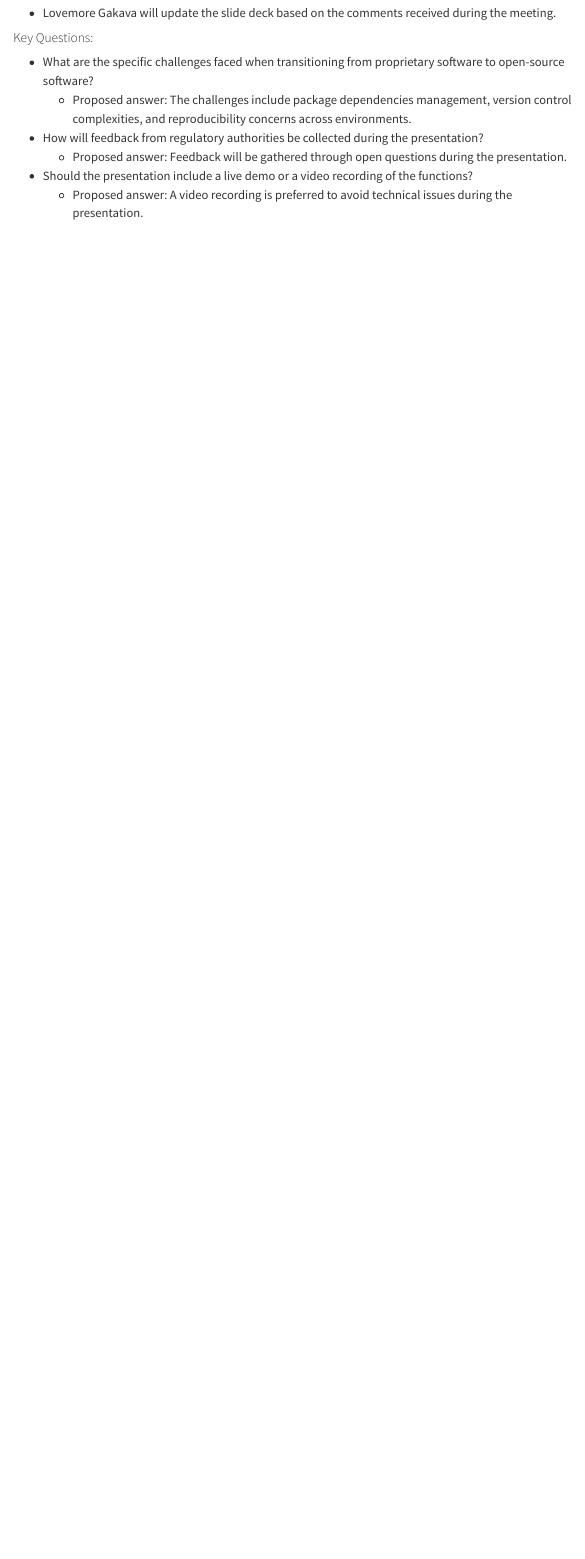
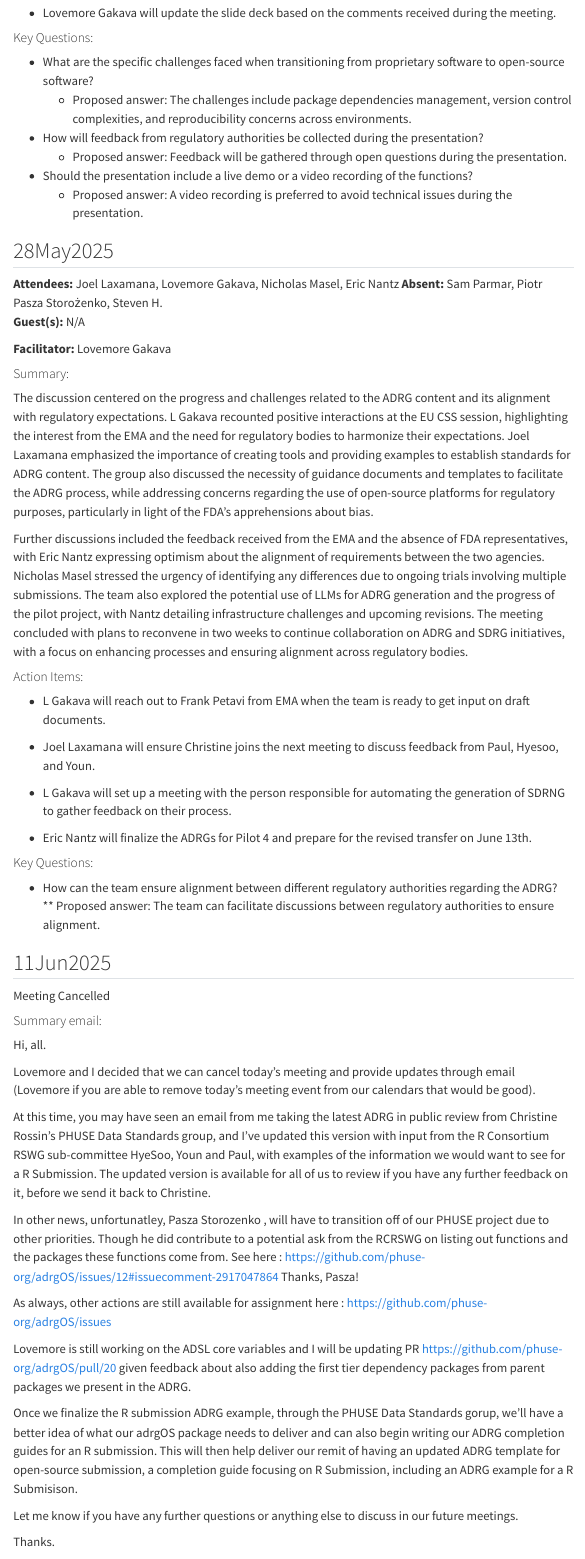
Before and after one commit to phuse-org/OSDocuMeta, a Quarto document (minutes.qmd): the page in a window 1100 px wide, from 4020 px down. Rendered offline with R 4.5, knitr and Pandoc in place of Quarto, with nearby package versions; menus at the side of the page are left out.

Commit message:
update minutes for 28may2025 and summary email for 11jun2025

```diff
--- a/minutes.qmd
+++ b/minutes.qmd
@@ -1015,3 +1015,55 @@ The group also addressed technical challenges related to QMD file rendering and
     -   Proposed answer: Feedback will be gathered through open questions during the presentation.
 -   Should the presentation include a live demo or a video recording of the functions?
     -   Proposed answer: A video recording is preferred to avoid technical issues during the presentation.
+
+## 28May2025
+
+**Attendees:** Joel Laxamana, Lovemore Gakava, Nicholas Masel, Eric Nantz **Absent:** Sam Parmar, Piotr Pasza Storożenko, Steven H.\
+**Guest(s):** N/A
+
+**Facilitator:** Lovemore Gakava
+
+#### Summary:
+
+The discussion centered on the progress and challenges related to the ADRG content and its alignment with regulatory expectations. L Gakava recounted positive interactions at the EU CSS session, highlighting the interest from the EMA and the need for regulatory bodies to harmonize their expectations. Joel Laxamana emphasized the importance of creating tools and providing examples to establish standards for ADRG content. The group also discussed the necessity of guidance documents and templates to facilitate the ADRG process, while addressing concerns regarding the use of open-source platforms for regulatory purposes, particularly in light of the FDA's apprehensions about bias.
+
+Further discussions included the feedback received from the EMA and the absence of FDA representatives, with Eric Nantz expressing optimism about the alignment of requirements between the two agencies. Nicholas Masel stressed the urgency of identifying any differences due to ongoing trials involving multiple submissions. The team also explored the potential use of LLMs for ADRG generation and the progress of the pilot project, with Nantz detailing infrastructure challenges and upcoming revisions. The meeting concluded with plans to reconvene in two weeks to continue collaboration on ADRG and SDRG initiatives, with a focus on enhancing processes and ensuring alignment across regulatory bodies.
+
+#### Action Items:
+
+-   L Gakava will reach out to Frank Petavi from EMA when the team is ready to get input on draft documents.
+
+-   Joel Laxamana will ensure Christine joins the next meeting to discuss feedback from Paul, Hyesoo, and Youn.
+
+-   L Gakava will set up a meeting with the person responsible for automating the generation of SDRNG to gather feedback on their process.
+
+-   Eric Nantz will finalize the ADRGs for Pilot 4 and prepare for the revised transfer on June 13th.
+
+#### Key Questions:
+
+-   How can the team ensure alignment between different regulatory authorities regarding the ADRG?\
+    \*\* Proposed answer: The team can facilitate discussions between regulatory authorities to ensure alignment.
+
+## 11Jun2025
+
+Meeting Cancelled
+
+#### Summary email:
+
+Hi, all.
+
+Lovemore and I decided that we can cancel today's meeting and provide updates through email (Lovemore if you are able to remove today's meeting event from our calendars that would be good).
+
+At this time, you may have seen an email from me taking the latest ADRG in public review from Christine Rossin's PHUSE Data Standards group, and I've updated this version with input from the R Consortium RSWG sub-committee HyeSoo, Youn and Paul, with examples of the information we would want to see for a R Submission. The updated version is available for all of us to review if you have any further feedback on it, before we send it back to Christine.
+
+In other news, unfortunatley, Pasza Storozenko , will have to transition off of our PHUSE project due to other priorities. Though he did contribute to a potential ask from the RCRSWG on listing out functions and the packages these functions come from. See here : <https://github.com/phuse-org/adrgOS/issues/12#issuecomment-2917047864> Thanks, Pasza!
+
+As always, other actions are still available for assignment here : <https://github.com/phuse-org/adrgOS/issues>
+
+Lovemore is still working on the ADSL core variables and I will be updating PR <https://github.com/phuse-org/adrgOS/pull/20> given feedback about also adding the first tier dependency packages from parent packages we present in the ADRG.
+
+Once we finalize the R submission ADRG example, through the PHUSE Data Standards gorup, we'll have a better idea of what our adrgOS package needs to deliver and can also begin writing our ADRG completion guides for an R submission. This will then help deliver our remit of having an updated ADRG template for open-source submission, a completion guide focusing on R Submission, including an ADRG example for a R Submisison.
+
+Let me know if you have any further questions or anything else to discuss in our future meetings.
+
+Thanks.
```
Also changed, not shown: minutes.qmd (2 more changed lines).
